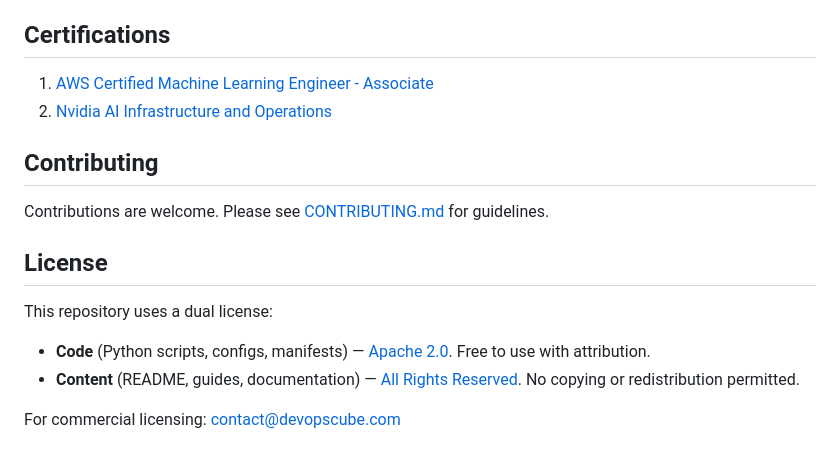
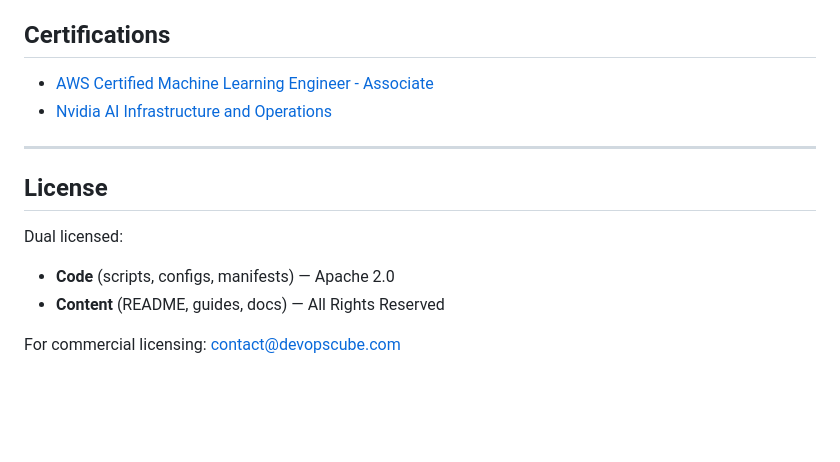
Before and after one commit to techiescamp/mlops-for-devops, a Markdown page: README.md, the part around one of its changes. Drawn GitHub-style; blank space fills up the shorter version.

```diff
--- a/README.md
+++ b/README.md
@@ -123,19 +109,16 @@ One use case, end to end. This keeps the focus on infrastructure and operations,
 
 ## Certifications
 
-1. [AWS Certified Machine Learning Engineer - Associate](https://aws.amazon.com/certification/certified-machine-learning-engineer-associate/)
-2. [Nvidia AI Infrastructure and Operations](https://www.nvidia.com/en-us/learn/certification/ai-infrastructure-operations-associate/)
+- [AWS Certified Machine Learning Engineer - Associate](https://aws.amazon.com/certification/certified-machine-learning-engineer-associate/)
+- [Nvidia AI Infrastructure and Operations](https://www.nvidia.com/en-us/training/)
 
-
-## Contributing
-
-Contributions are welcome. Please see [CONTRIBUTING.md](CONTRIBUTING.md) for guidelines.
+---
 
 ## License
 
-This repository uses a dual license:
+Dual licensed:
 
-- **Code** (Python scripts, configs, manifests) — [Apache 2.0](licenses/LICENSE-CODE). Free to use with attribution.
-- **Content** (README, guides, documentation) — [All Rights Reserved](licenses/LICENSE-CONTENT). No copying or redistribution permitted.
+- **Code** (scripts, configs, manifests) — Apache 2.0
+- **Content** (README, guides, docs) — All Rights Reserved
 
 For commercial licensing: contact@devopscube.com
```
Also changed, not shown: other parts of README.md (+62 -76 lines).
